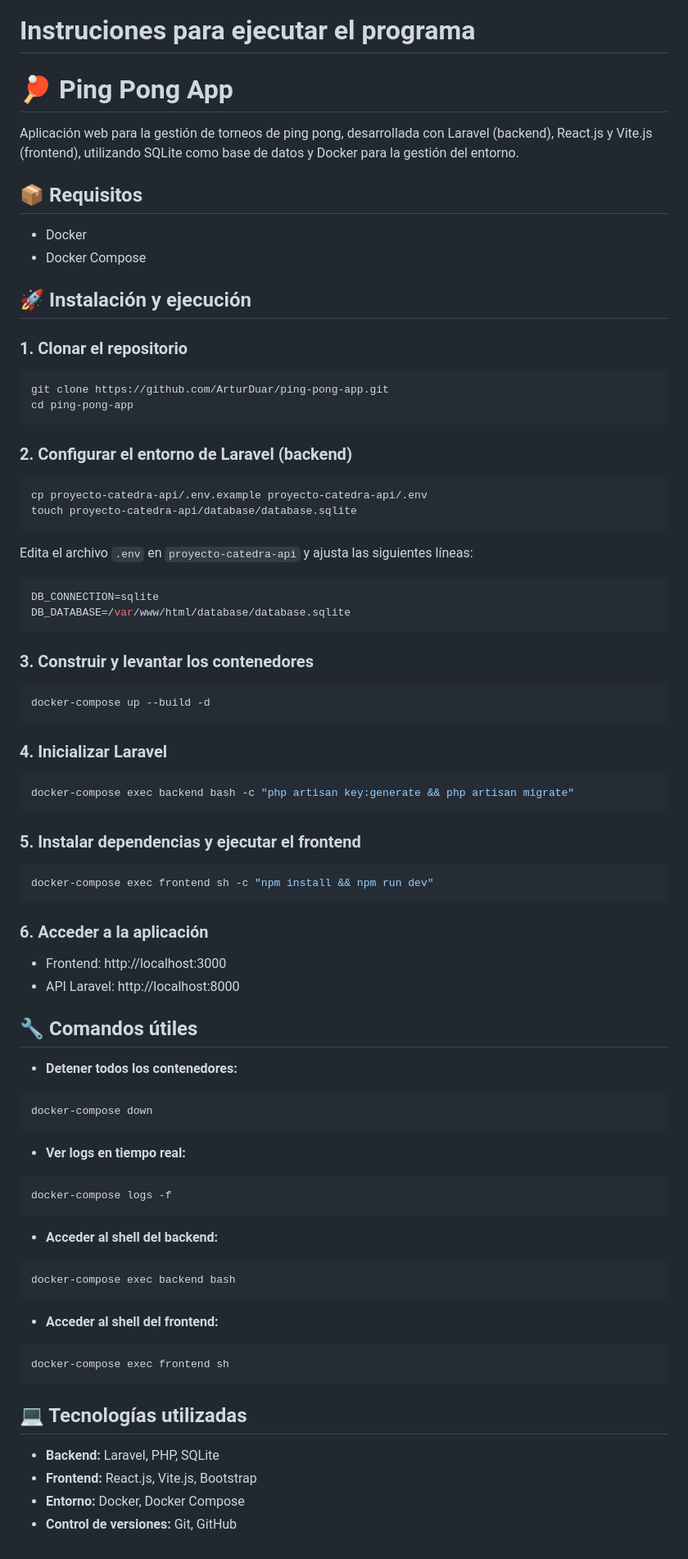
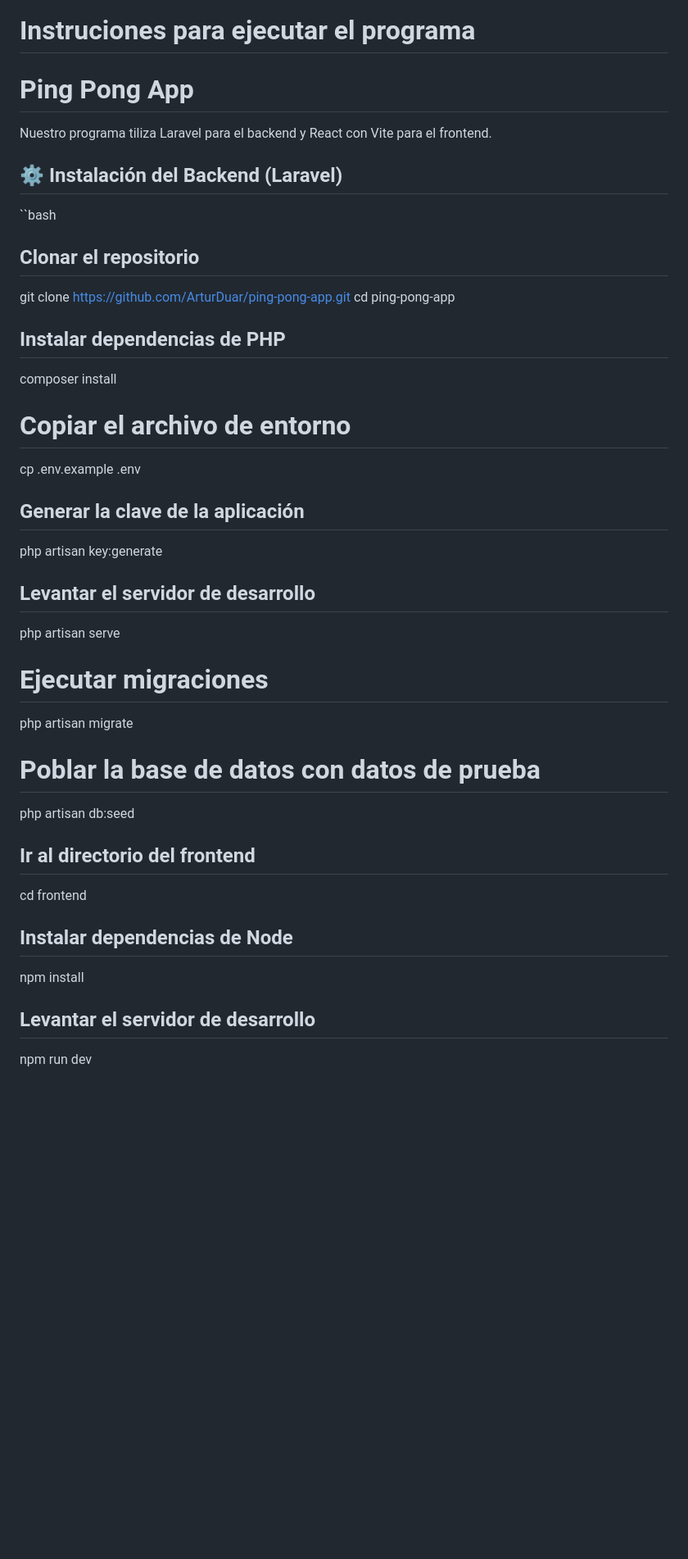
Before and after one commit to ArturDuar/ping-pong-app, a Markdown page: README.md, the part around the change. Shown at 82% size. Rendered like a GitHub page; blank space fills up the shorter version.

````diff
--- a/README.md
+++ b/README.md
@@ -70,90 +70,42 @@ Desarrollo de Aplic. Web con Soft. Interpret. en el Servidor DSS404 G03T
 <img src="./proyecto-catedra-frontend2/public/img/Capturas/Estadisticas.png" width="400"/>
 
 # Instruciones para ejecutar el programa
-# 🏓 Ping Pong App
+# Ping Pong App
 
-Aplicación web para la gestión de torneos de ping pong, desarrollada con Laravel (backend), React.js y Vite.js (frontend), utilizando SQLite como base de datos y Docker para la gestión del entorno.
+Nuestro programa tiliza Laravel para el backend y React con Vite para el frontend.
 
-## 📦 Requisitos
 
-* Docker
-* Docker Compose
+## ⚙️ Instalación del Backend (Laravel)
 
-## 🚀 Instalación y ejecución
-
-### 1. Clonar el repositorio
-
-```bash
+``bash
+## Clonar el repositorio
 git clone https://github.com/ArturDuar/ping-pong-app.git
 cd ping-pong-app
-```
 
-### 2. Configurar el entorno de Laravel (backend)
+## Instalar dependencias de PHP
+composer install
 
-```bash
-cp proyecto-catedra-api/.env.example proyecto-catedra-api/.env
-touch proyecto-catedra-api/database/database.sqlite
-```
+# Copiar el archivo de entorno
+cp .env.example .env
 
-Edita el archivo `.env` en `proyecto-catedra-api` y ajusta las siguientes líneas:
+## Generar la clave de la aplicación
+php artisan key:generate
 
-```ini
-DB_CONNECTION=sqlite
-DB_DATABASE=/var/www/html/database/database.sqlite
-```
+## Levantar el servidor de desarrollo
+php artisan serve
 
-### 3. Construir y levantar los contenedores
+# Ejecutar migraciones
+php artisan migrate
 
-```bash
-docker-compose up --build -d
-```
+# Poblar la base de datos con datos de prueba
+php artisan db:seed
 
-### 4. Inicializar Laravel
 
-```bash
-docker-compose exec backend bash -c "php artisan key:generate && php artisan migrate"
-```
+## Ir al directorio del frontend
+cd frontend
 
-### 5. Instalar dependencias y ejecutar el frontend
+## Instalar dependencias de Node
+npm install
 
-```bash
-docker-compose exec frontend sh -c "npm install && npm run dev"
-```
-
-### 6. Acceder a la aplicación
-
-* Frontend: http://localhost:3000
-* API Laravel: http://localhost:8000
-
-## 🔧 Comandos útiles
-
-* **Detener todos los contenedores:**
-
-```bash
-docker-compose down
-```
-
-* **Ver logs en tiempo real:**
-
-```bash
-docker-compose logs -f
-```
-
-* **Acceder al shell del backend:**
-
-```bash
-docker-compose exec backend bash
-```
-
-* **Acceder al shell del frontend:**
-
-```bash
-docker-compose exec frontend sh
-```
-
-## 💻 Tecnologías utilizadas
-
-* **Backend:** Laravel, PHP, SQLite
-* **Frontend:** React.js, Vite.js, Bootstrap
-* **Entorno:** Docker, Docker Compose
-* **Control de versiones:** Git, GitHub
+## Levantar el servidor de desarrollo
+npm run dev
````
